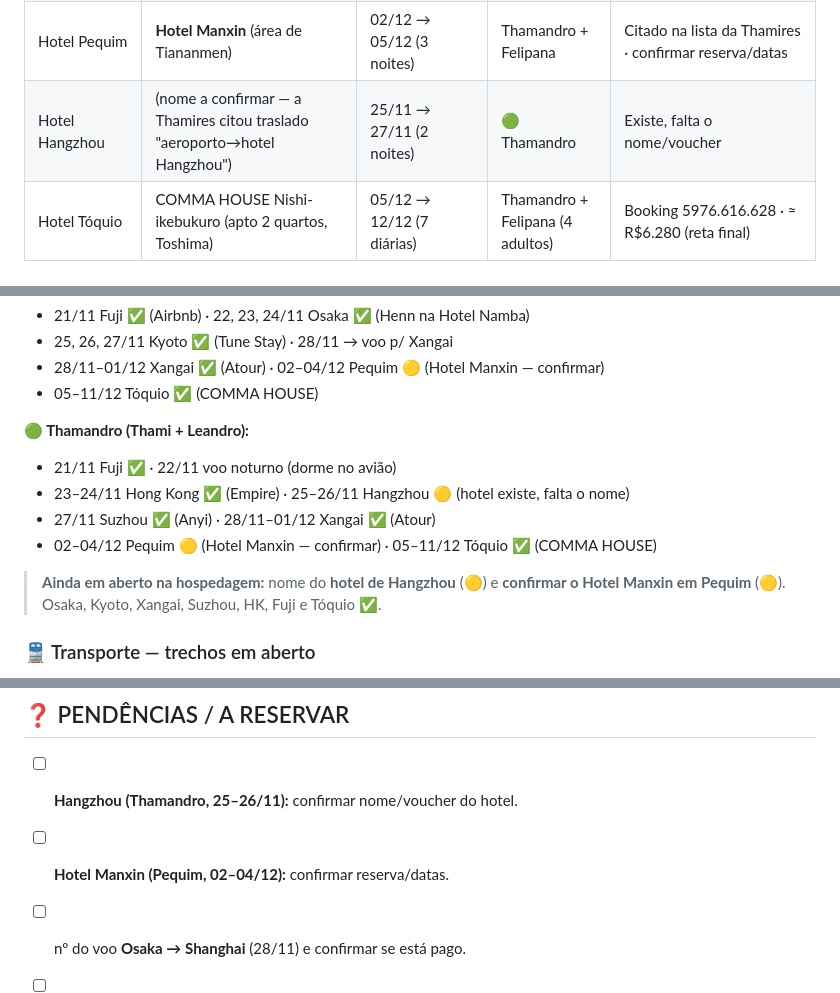
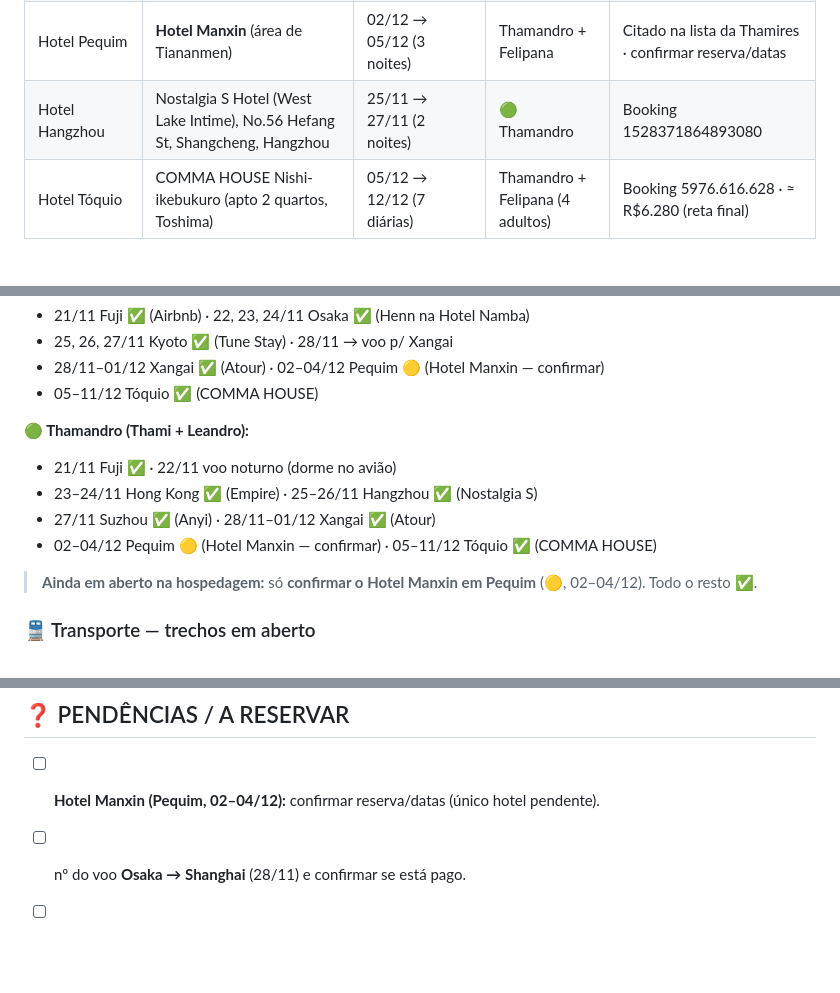
Before and after one commit to R3dd1n0/NipoTrip26, a Markdown page: NOTAS-viagem.md, 3 parts joined by grey strips. Drawn GitHub-style; blank space fills up the shorter version.

Commit message:
Notas: + Nostalgia S Hotel Hangzhou (25-27) - hospedagem quase completa
Co-Authored-By: Claude Opus 4.8 <noreply@anthropic.com>
Claude-Session: https://claude.ai/code/session_01U7Js4MhLULtjs1r47NNNQc

```diff
--- a/NOTAS-viagem.md
+++ b/NOTAS-viagem.md
@@ -81,7 +81,7 @@ na estação → Kawaguchiko. Trem: em aberto.
 | Hotel Hong Kong | Empire Hotel Kowloon — Tsim Sha Tsui (No.62 Kimberley Rd, TST) | 23/11 → 25/11 (2 noites) | 🟢 Thamandro | Booking 1528371849830727 |
 | Hotel Suzhou | Anyi Hotel (Guanqian St / Pingjiang Rd Branch), No.9 Zhenzhu Lane, Gusu, Suzhou | 27/11 → 28/11 (1 noite) | 🟢 Thamandro | Booking 1528371865070957 |
 | Hotel Pequim | **Hotel Manxin** (área de Tiananmen) | 02/12 → 05/12 (3 noites) | Thamandro + Felipana | Citado na lista da Thamires · confirmar reserva/datas |
-| Hotel Hangzhou | (nome a confirmar — a Thamires citou traslado "aeroporto→hotel Hangzhou") | 25/11 → 27/11 (2 noites) | 🟢 Thamandro | Existe, falta o nome/voucher |
+| Hotel Hangzhou | Nostalgia S Hotel (West Lake Intime), No.56 Hefang St, Shangcheng, Hangzhou | 25/11 → 27/11 (2 noites) | 🟢 Thamandro | Booking 1528371864893080 |
 | Hotel Tóquio | COMMA HOUSE Nishi-ikebukuro (apto 2 quartos, Toshima) | 05/12 → 12/12 (7 diárias) | Thamandro + Felipana (4 adultos) | Booking 5976.616.628 · ≈ R$6.280 (reta final) |
 
 ---
@@ -123,13 +123,12 @@ Pequim → Hotel Manxin (Tiananmen) · Hotel Pequim → aeroporto (voo p/ Japão
 
 **🟢 Thamandro (Thami + Leandro):**
 - 21/11 Fuji ✅ · 22/11 voo noturno (dorme no avião)
-- 23–24/11 Hong Kong ✅ (Empire) · 25–26/11 Hangzhou 🟡 (hotel existe, falta o nome)
+- 23–24/11 Hong Kong ✅ (Empire) · 25–26/11 Hangzhou ✅ (Nostalgia S)
 - 27/11 Suzhou ✅ (Anyi) · 28/11–01/12 Xangai ✅ (Atour)
 - 02–04/12 Pequim 🟡 (Hotel Manxin — confirmar) · 05–11/12 Tóquio ✅ (COMMA HOUSE)
 
-> **Ainda em aberto na hospedagem:** nome do **hotel de Hangzhou** (🟡) e
-> **confirmar o Hotel Manxin em Pequim** (🟡). Osaka, Kyoto, Xangai, Suzhou,
-> HK, Fuji e Tóquio ✅.
+> **Ainda em aberto na hospedagem:** só **confirmar o Hotel Manxin em Pequim**
+> (🟡, 02–04/12). Todo o resto ✅.
 
 ### 🚆 Transporte — trechos em aberto
 - Haneda → Kawaguchiko (21/11) — Fuji Excursion/ônibus (abre 30d antes).
@@ -151,8 +150,7 @@ Pequim → Hotel Manxin (Tiananmen) · Hotel Pequim → aeroporto (voo p/ Japão
 
 ## ❓ PENDÊNCIAS / A RESERVAR
 
-- [ ] **Hangzhou (Thamandro, 25–26/11):** confirmar nome/voucher do hotel.
-- [ ] **Hotel Manxin (Pequim, 02–04/12):** confirmar reserva/datas.
+- [ ] **Hotel Manxin (Pequim, 02–04/12):** confirmar reserva/datas (único hotel pendente).
 - [ ] nº do voo **Osaka → Shanghai** (28/11) e confirmar se está pago.
 - [ ] Trens (janela): Fuji Excursion (30d antes) · G-trains China (14d antes, Trip.com).
 - [ ] Reservar USJ, Disney (Xangai + Tóquio + talvez HK Disney), ryokan/onsen Fuji.
```
